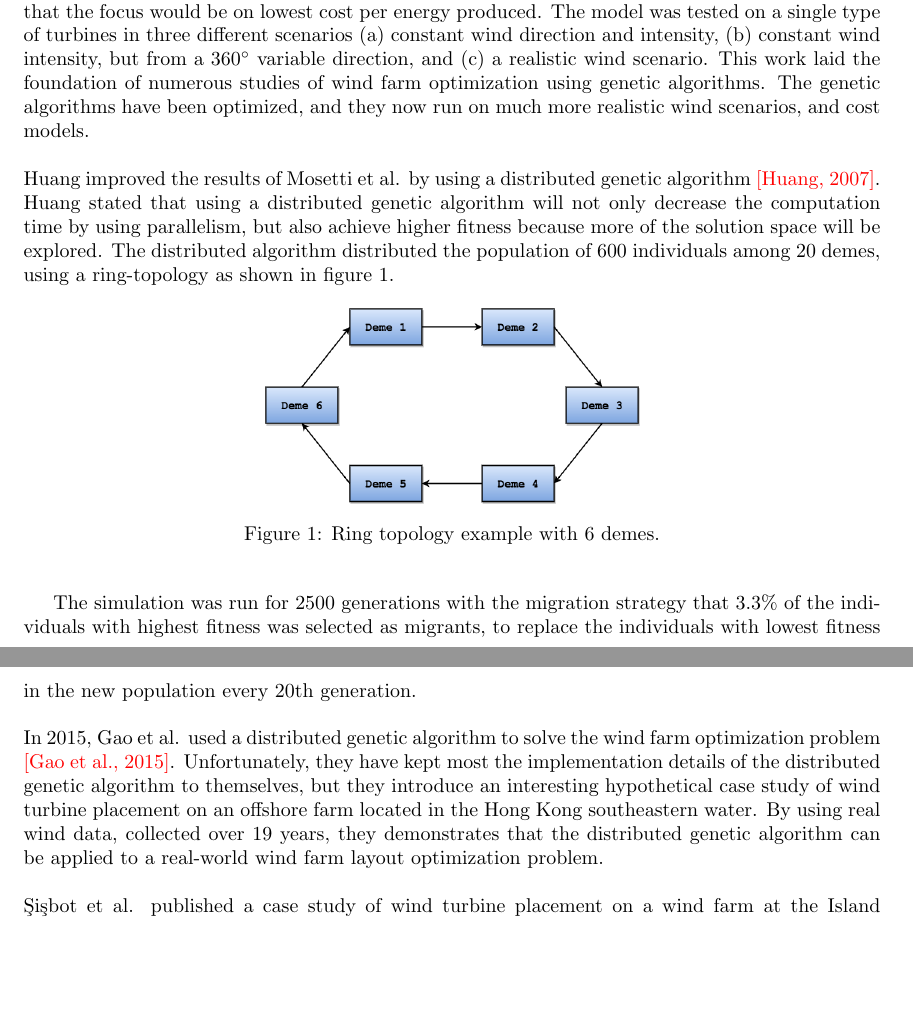
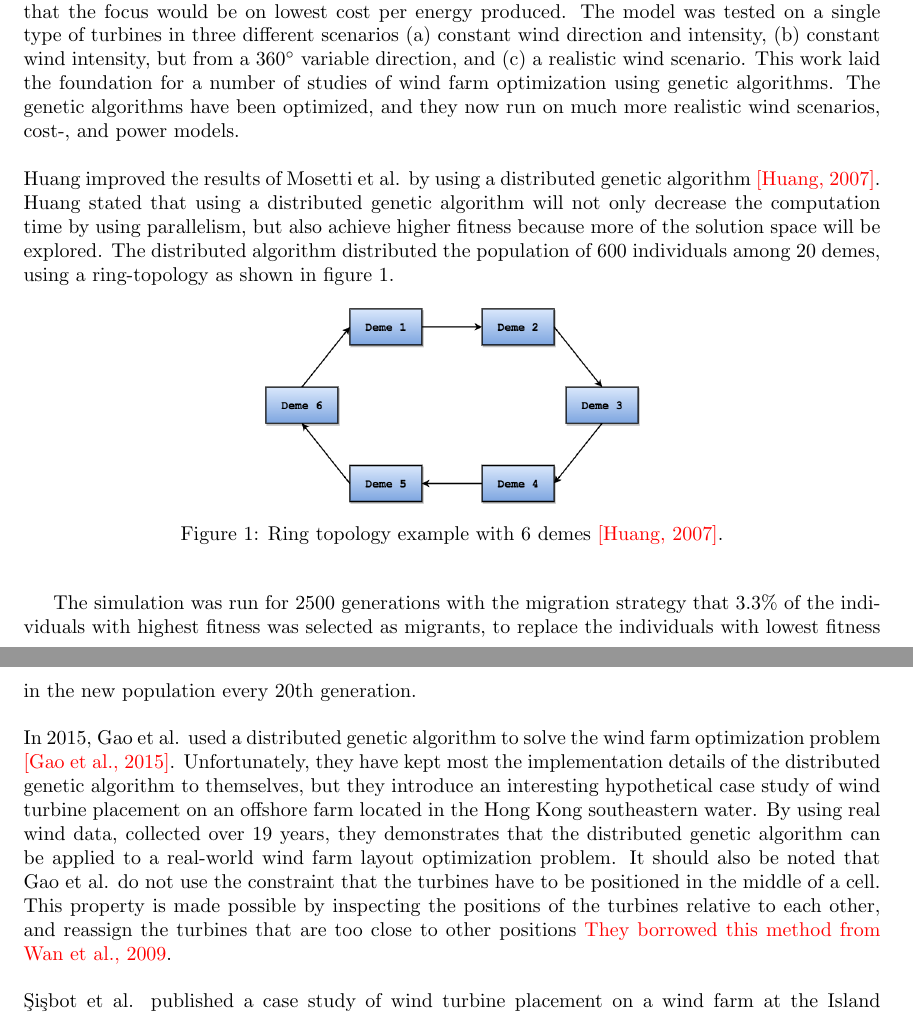
Before and after one commit to helenetangen/Project, a LaTeX document (Wind Farm Layout Optimization and the Genetic Algorithm.tex): two parts of pages 1 and 2 of 2, joined at a grey line, cut so that both start at the same text, the shorter picture padded with empty space. Compiled offline with pdfLaTeX.

Commit message:
Finished the WFLO using GA, for now.

```diff
--- a/Wind Farm Layout Optimization and the Genetic Algorithm.tex
+++ b/Wind Farm Layout Optimization and the Genetic Algorithm.tex
@@ -23,7 +23,7 @@ Objective = \frac{1}{P_{total}}w_1 + \frac{cost_{total}}{P_{total}}w_2
 \label{Objective function Mosetti et al.}
 \end{equation}
 
-where $P_{total}$ is the total energy produced in one year, $cost_{total}$ is a function of the number of wind turbines installed, and $w_1$ and $w_2$ are weights. In the current study, $w_1$ was kept small so that the focus would be on lowest cost per energy produced. The model was tested on a single type of turbines in three different scenarios (a) constant wind direction and intensity, (b) constant wind intensity, but from a 360$^{\circ}$ variable direction, and (c) a realistic wind scenario. This work laid the foundation of numerous studies of wind farm optimization using genetic algorithms. The genetic algorithms have been optimized, and they now run on much more realistic wind scenarios, and cost models.\\
+where $P_{total}$ is the total energy produced in one year, $cost_{total}$ is a function of the number of wind turbines installed, and $w_1$ and $w_2$ are weights. In the current study, $w_1$ was kept small so that the focus would be on lowest cost per energy produced. The model was tested on a single type of turbines in three different scenarios (a) constant wind direction and intensity, (b) constant wind intensity, but from a 360$^{\circ}$ variable direction, and (c) a realistic wind scenario. This work laid the foundation for a number of studies of wind farm optimization using genetic algorithms. The genetic algorithms have been optimized, and they now run on much more realistic wind scenarios, cost-, and power models.\\
 
 % Huang
 \noindent Huang improved the results of Mosetti et al. by using a distributed genetic algorithm \textcolor{red}{[Huang, 2007]}. Huang stated that using a distributed genetic algorithm will not only decrease the computation time by using parallelism, but also achieve higher fitness because more of the solution space will be explored. The distributed algorithm distributed the population of 600 individuals among 20 demes, using a ring-topology as shown in figure \ref{Ring Topology}.
@@ -31,7 +31,7 @@ where $P_{total}$ is the total energy produced in one year, $cost_{total}$ is a
 \begin{figure}[h!]
 \begin{center}
 \includegraphics[scale=0.3]{"Ring Topology"}
-\caption{Ring topology example with 6 demes.}
+\caption{Ring topology example with 6 demes \textcolor{red}{[Huang, 2007]}.}
 \label{Ring Topology}
 \end{center}
 \end{figure}
@@ -40,7 +40,7 @@ where $P_{total}$ is the total energy produced in one year, $cost_{total}$ is a
 The simulation was run for 2500 generations with the migration strategy that 3.3\% of the individuals with highest fitness was selected as migrants, to replace the individuals with lowest fitness in the new population every 20th generation. \\
 
 % Gao et al.
-\noindent In 2015, Gao et al. used a distributed genetic algorithm to solve the wind farm optimization problem \textcolor{red}{[Gao et al., 2015]}. Unfortunately, they have kept most the implementation details of the distributed genetic algorithm to themselves, but they introduce an interesting hypothetical case study of wind turbine placement on an offshore farm located in the Hong Kong southeastern water. By using real wind data, collected over 19 years, they demonstrates that the distributed genetic algorithm can be applied to a real-world wind farm layout optimization problem.\\
+\noindent In 2015, Gao et al. used a distributed genetic algorithm to solve the wind farm optimization problem \textcolor{red}{[Gao et al., 2015]}. Unfortunately, they have kept most the implementation details of the distributed genetic algorithm to themselves, but they introduce an interesting hypothetical case study of wind turbine placement on an offshore farm located in the Hong Kong southeastern water. By using real wind data, collected over 19 years, they demonstrates that the distributed genetic algorithm can be applied to a real-world wind farm layout optimization problem. It should also be noted that Gao et al. do not use the constraint that the turbines have to be positioned in the middle of a cell. This property is made possible by inspecting the positions of the turbines relative to each other, and reassign the turbines that are too close to other positions \textcolor{red}{They borrowed this method from Wan et al., 2009}.\\
 
 % Sisbot et al.
 \noindent \c{S}i\c{s}bot et al. published a case study of wind turbine placement on a wind farm at the Island G{\"o}k\c{c}eada, at the north east of the Aegean Sea \textcolor{red}{[\c{S}i\c{s}bot et al., 2010]}. A distributed genetic algorithm was used, but, unlike Huang, the individuals were evaluated based on multiple objective functions; one that measures the total cost (installation and operational), and one that measure total power production. \c{S}i\c{s}bot et al. argue that in an environment with changing demands, the use of a multi-objective function gives the decision-makers the opportunity to evaluate the different designs based on cost and power production separately, without ill-informed, randomly generated weights.
```
Also changed, not shown: Wind Farm Layout Optimization and the Genetic Algorithm.pdf, 4 other files.
